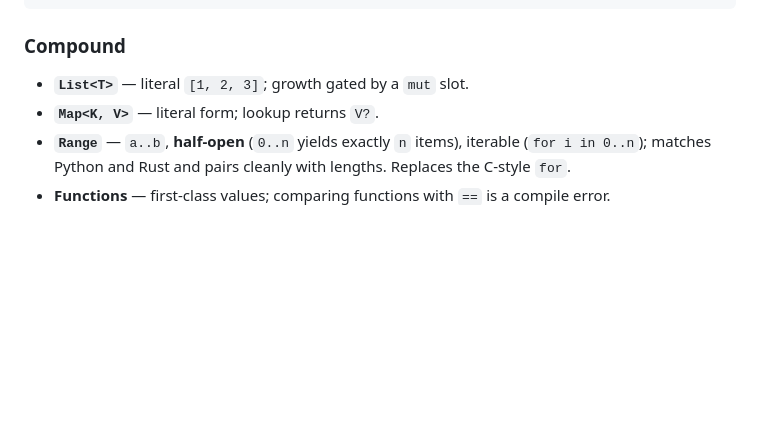
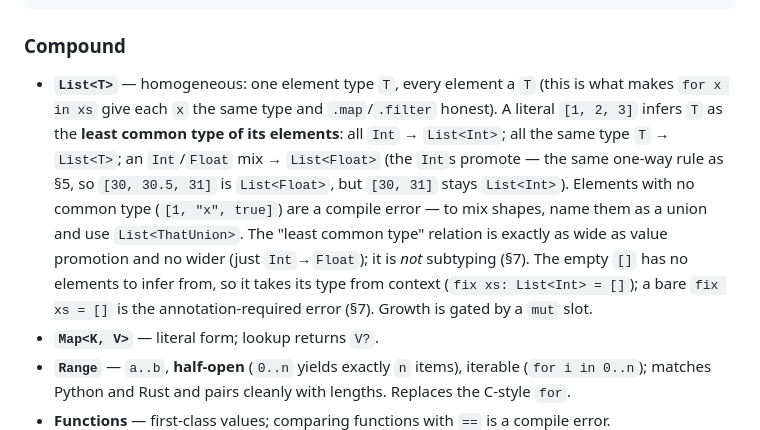
Before and after one commit to ascent-academy/ascent-lang, a Markdown page: docs/design.md, the part around the change. GitHub-like rendering; blank space fills up the shorter version.

Commit message:
Clarify List<T> type inference rules and promote consistency in element types

````diff
--- a/docs/design.md
+++ b/docs/design.md
@@ -72,7 +72,7 @@ fix shown = nick ?? "anonymous";
 ```
 
 ### Compound
-- **`List<T>`** — literal `[1, 2, 3]`; growth gated by a `mut` slot.
+- **`List<T>`** — homogeneous: one element type `T`, every element a `T` (this is what makes `for x in xs` give each `x` the same type and `.map`/`.filter` honest). A literal `[1, 2, 3]` infers `T` as the **least common type of its elements**: all `Int` → `List<Int>`; all the same type `T` → `List<T>`; an `Int`/`Float` mix → `List<Float>` (the `Int`s promote — the same one-way rule as §5, so `[30, 30.5, 31]` is `List<Float>`, but `[30, 31]` stays `List<Int>`). Elements with no common type (`[1, "x", true]`) are a compile error — to mix shapes, name them as a union and use `List<ThatUnion>`. The "least common type" relation is exactly as wide as value promotion and no wider (just `Int`→`Float`); it is *not* subtyping (§7). The empty `[]` has no elements to infer from, so it takes its type from context (`fix xs: List<Int> = []`); a bare `fix xs = []` is the annotation-required error (§7). Growth is gated by a `mut` slot.
 - **`Map<K, V>`** — literal form; lookup returns `V?`.
 - **`Range`** — `a..b`, **half-open** (`0..n` yields exactly `n` items), iterable (`for i in 0..n`); matches Python and Rust and pairs cleanly with lengths. Replaces the C-style `for`.
 - **Functions** — first-class values; comparing functions with `==` is a compile error.
````
